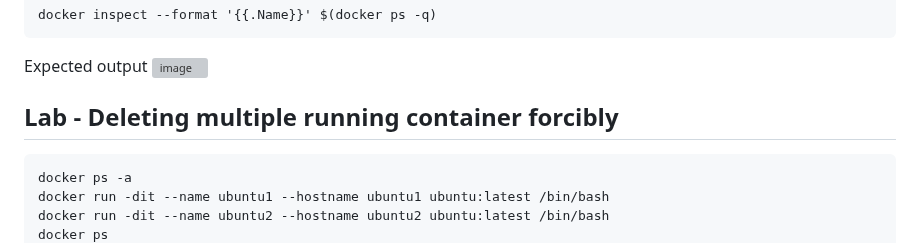
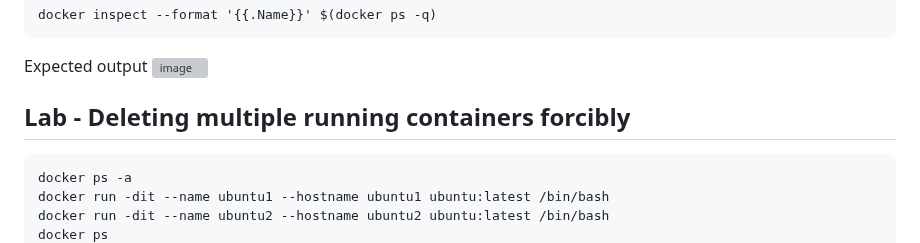
Before and after one commit to tektutor/ansible-aug-2024, a Markdown page: Day1/README.md, the part around the change. Rendered like a GitHub page; grey boxes are pictures that could not be loaded.

````diff
--- a/Day1/README.md
+++ b/Day1/README.md
@@ -311,7 +311,7 @@ docker inspect --format '{{.Name}}' $(docker ps -q)
 Expected output
 ![image](https://github.com/user-attachments/assets/966b3e14-11e8-4dc4-9e34-d16bb1130a15)
 
-## Lab - Deleting multiple running container forcibly
+## Lab - Deleting multiple running containers forcibly
 ```
 docker ps -a
 docker run -dit --name ubuntu1 --hostname ubuntu1 ubuntu:latest /bin/bash
````
